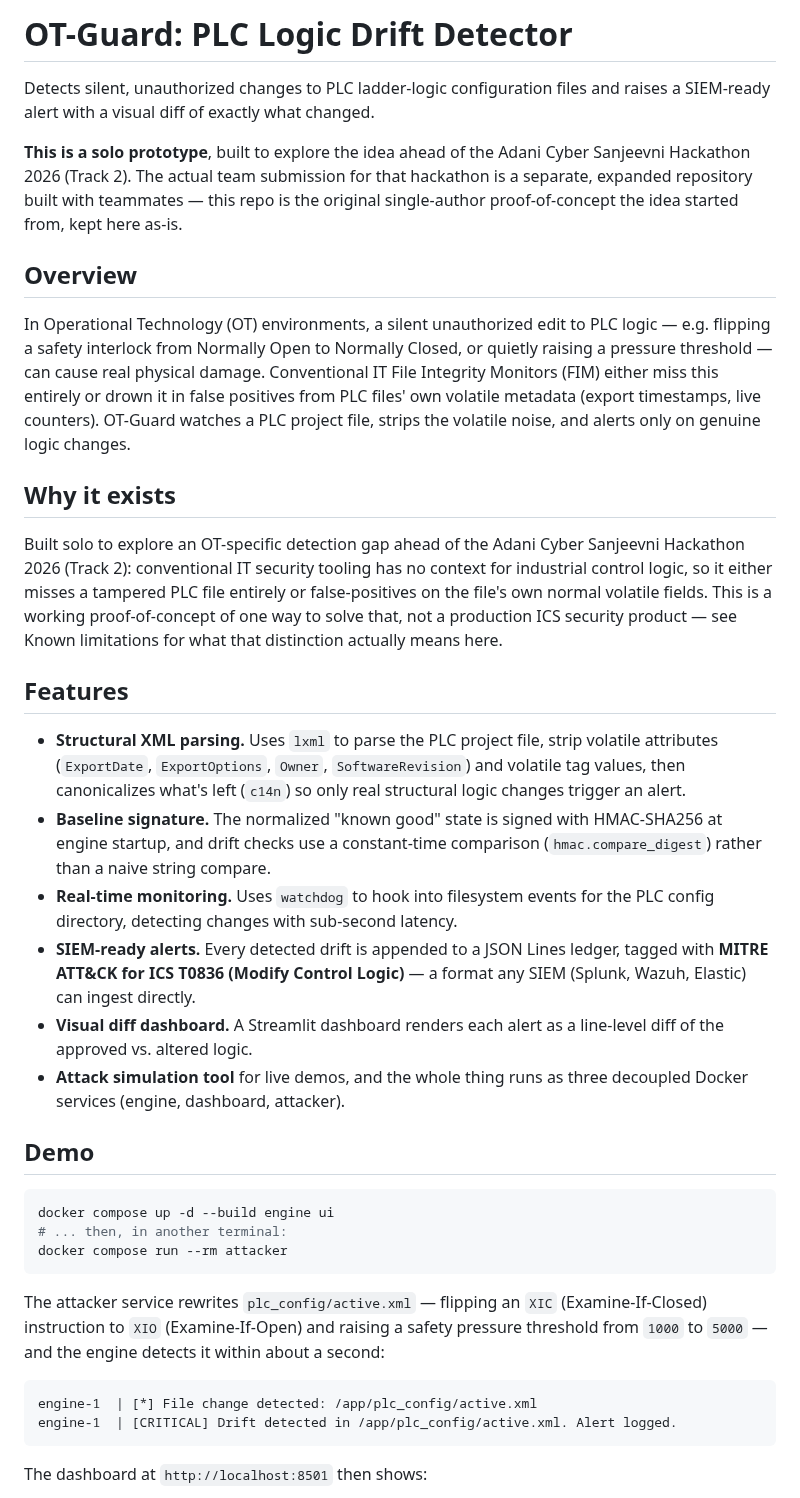
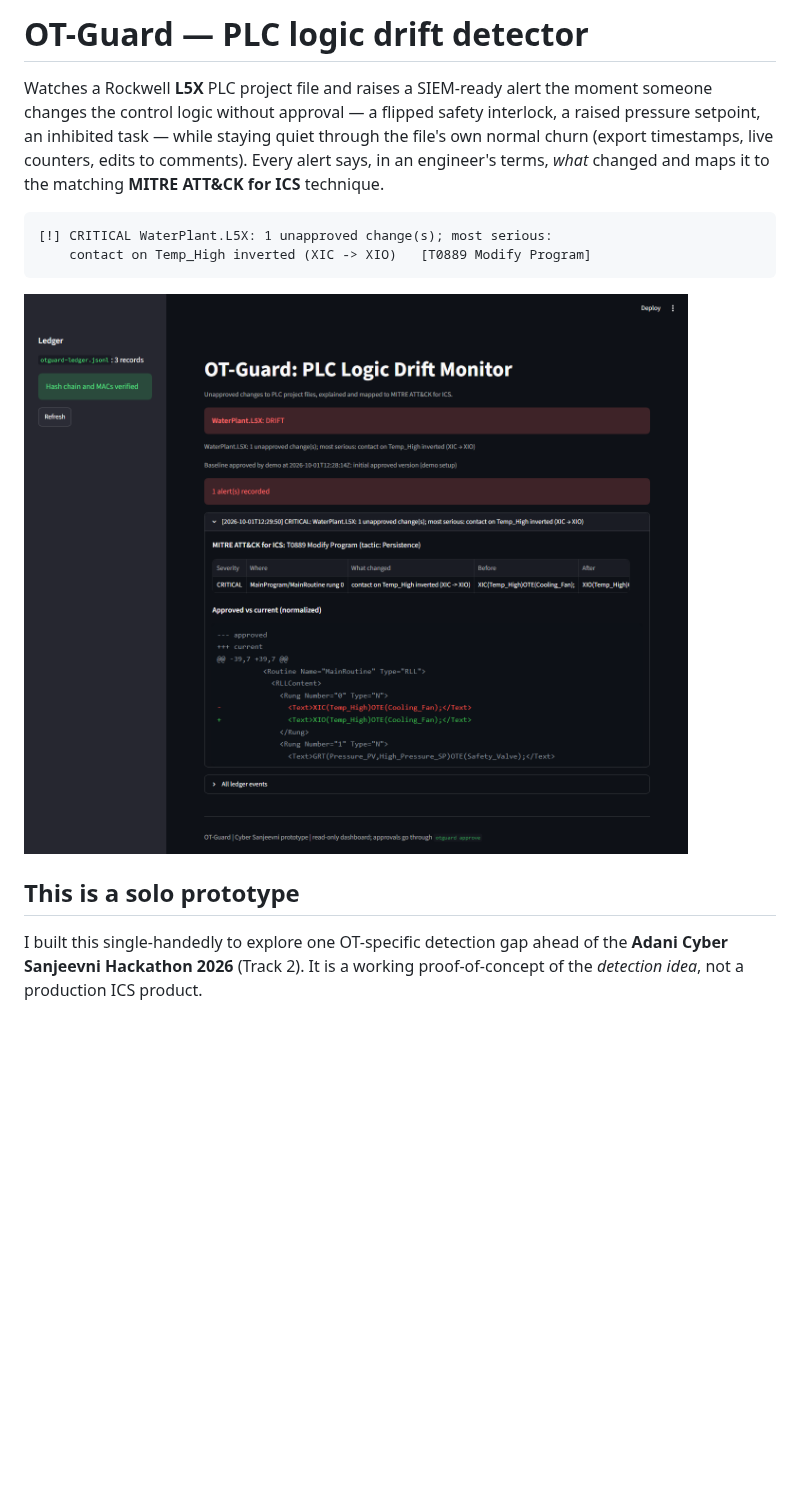
Before and after one commit to JampaniKomal/plc-drift-detector, a Markdown page: README.md, the part around one of its changes. GitHub-like rendering; pictures changed too: docs/dashboard_screenshot.png; blank space fills up the shorter version.

````diff
--- a/README.md
+++ b/README.md
@@ -1,71 +1,22 @@
-# OT-Guard: PLC Logic Drift Detector
+# OT-Guard — PLC logic drift detector
 
-Detects silent, unauthorized changes to PLC ladder-logic configuration files
-and raises a SIEM-ready alert with a visual diff of exactly what changed.
+Watches a Rockwell **L5X** PLC project file and raises a SIEM-ready alert the
+moment someone changes the control logic without approval — a flipped safety
+interlock, a raised pressure setpoint, an inhibited task — while staying quiet
+through the file's own normal churn (export timestamps, live counters, edits to
+comments). Every alert says, in an engineer's terms, *what* changed and maps it
+to the matching **MITRE ATT&CK for ICS** technique.
 
-**This is a solo prototype**, built to explore the idea ahead of the Adani
-Cyber Sanjeevni Hackathon 2026 (Track 2). The actual team submission for
-that hackathon is a separate, expanded repository built with teammates —
-this repo is the original single-author proof-of-concept the idea started
-from, kept here as-is.
-
-## Overview
-
-In Operational Technology (OT) environments, a silent unauthorized edit to
-PLC logic — e.g. flipping a safety interlock from Normally Open to Normally
-Closed, or quietly raising a pressure threshold — can cause real physical
-damage. Conventional IT File Integrity Monitors (FIM) either miss this
-entirely or drown it in false positives from PLC files' own volatile
-metadata (export timestamps, live counters). OT-Guard watches a PLC project
-file, strips the volatile noise, and alerts only on genuine logic changes.
-
-## Why it exists
-
-Built solo to explore an OT-specific detection gap ahead of the Adani Cyber
-Sanjeevni Hackathon 2026 (Track 2): conventional IT security tooling has no
-context for industrial control logic, so it either misses a tampered PLC
-file entirely or false-positives on the file's own normal volatile fields.
-This is a working proof-of-concept of one way to solve that, not a
-production ICS security product — see Known limitations for what that
-distinction actually means here.
-
-## Features
-
-- **Structural XML parsing.** Uses `lxml` to parse the PLC project file,
-  strip volatile attributes (`ExportDate`, `ExportOptions`, `Owner`,
-  `SoftwareRevision`) and volatile tag values, then canonicalizes what's
-  left (`c14n`) so only real structural logic changes trigger an alert.
-- **Baseline signature.** The normalized "known good" state is signed with
-  HMAC-SHA256 at engine startup, and drift checks use a constant-time
-  comparison (`hmac.compare_digest`) rather than a naive string compare.
-- **Real-time monitoring.** Uses `watchdog` to hook into filesystem events
-  for the PLC config directory, detecting changes with sub-second latency.
-- **SIEM-ready alerts.** Every detected drift is appended to a JSON Lines
-  ledger, tagged with **MITRE ATT&CK for ICS T0836 (Modify Control
-  Logic)** — a format any SIEM (Splunk, Wazuh, Elastic) can ingest
-  directly.
-- **Visual diff dashboard.** A Streamlit dashboard renders each alert as a
-  line-level diff of the approved vs. altered logic.
-- **Attack simulation tool** for live demos, and the whole thing runs as
-  three decoupled Docker services (engine, dashboard, attacker).
-
-## Demo
-
-```bash
-docker compose up -d --build engine ui
-# ... then, in another terminal:
-docker compose run --rm attacker
+```
+[!] CRITICAL WaterPlant.L5X: 1 unapproved change(s); most serious:
+    contact on Temp_High inverted (XIC -> XIO)   [T0889 Modify Program]
 ```
 
-The attacker service rewrites `plc_config/active.xml` — flipping an `XIC`
-(Examine-If-Closed) instruction to `XIO` (Examine-If-Open) and raising a
-safety pressure threshold from `1000` to `5000` — and the engine detects it
-within about a second:
+![OT-Guard dashboard: a CRITICAL drift alert on WaterPlant.L5X mapped to MITRE ATT&CK for ICS T0889 (Modify Program / Persistence), with a change table and a colour-coded normalized before/after diff, and a sidebar showing the alert ledger's hash chain and MACs verified](docs/dashboard_screenshot.png)
 
-```
-engine-1  | [*] File change detected: /app/plc_config/active.xml
-engine-1  | [CRITICAL] Drift detected in /app/plc_config/active.xml. Alert logged.
-```
+## This is a solo prototype
 
-The dashboard at `http://localhost:8501` then shows:
+I built this single-handedly to explore one OT-specific detection gap ahead of
+the **Adani Cyber Sanjeevni Hackathon 2026** (Track 2). It is a working
+proof-of-concept of the *detection idea*, not a production ICS product.
 
````
Also changed, not shown: other parts of README.md (+155 -97 lines), CHANGELOG.md (added, +60 -0 lines).
